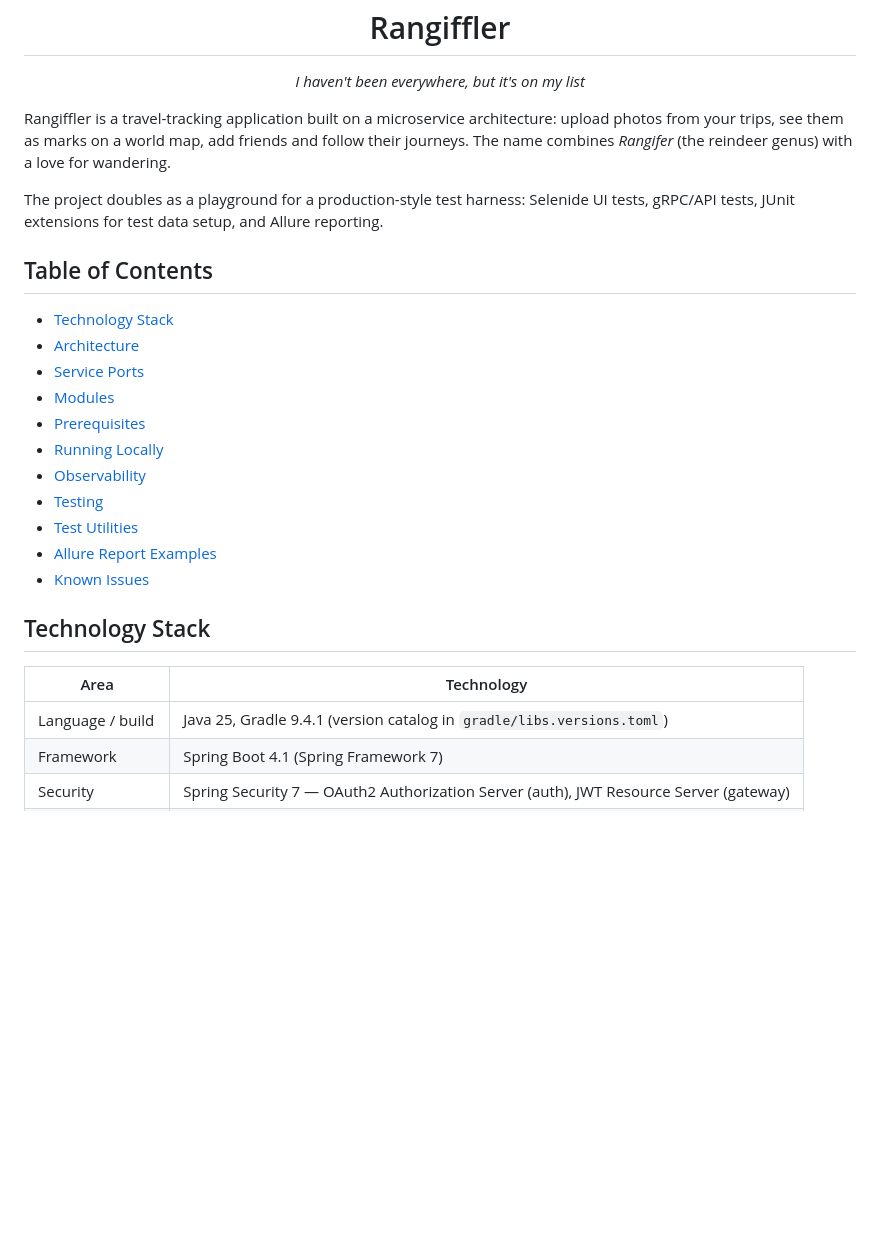
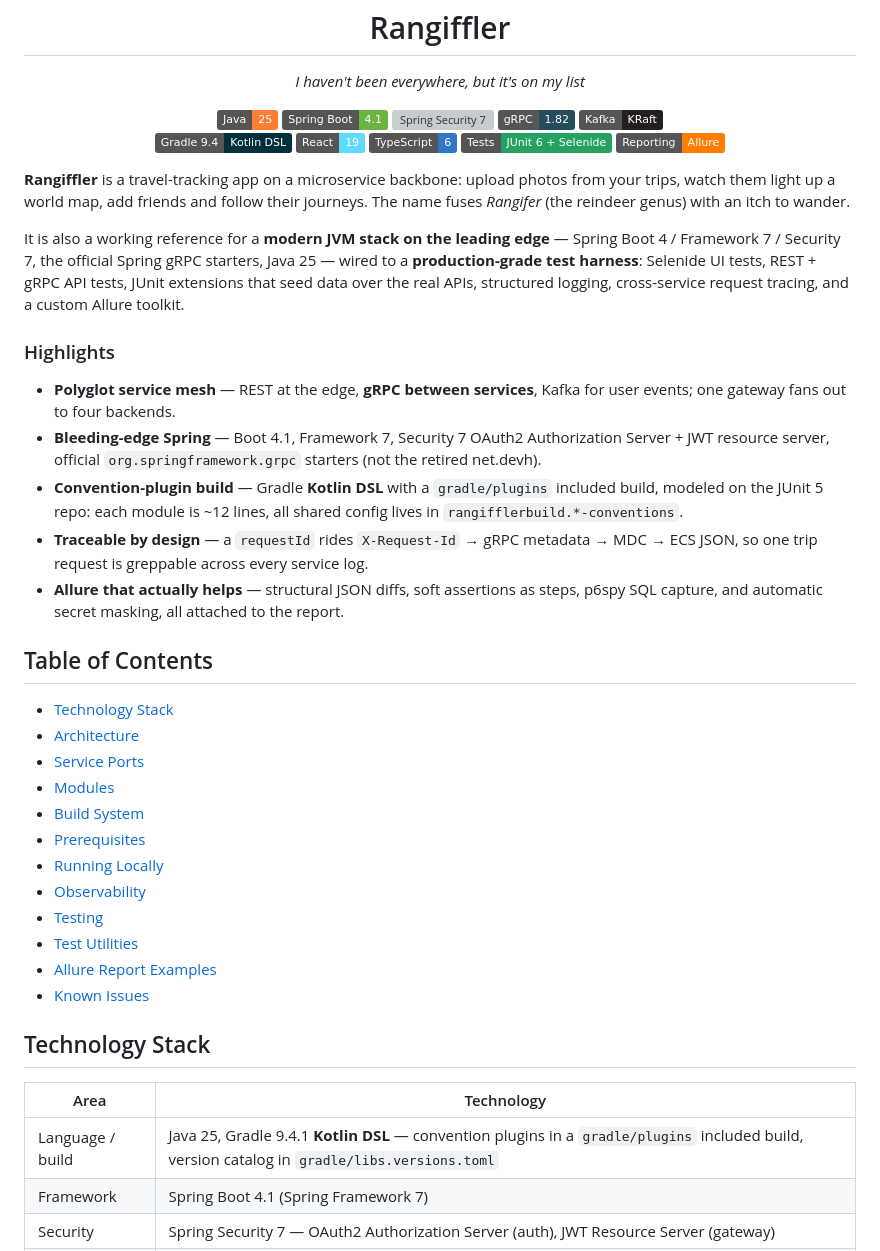
Before and after one commit to nelakov/rangiffler, a Markdown page: README.md, the part around one of its changes. GitHub-like rendering; badges without logos; blank space fills up the shorter version; grey boxes are pictures that could not be loaded.

```diff
--- a/README.md
+++ b/README.md
@@ -6,9 +6,31 @@
 
 <p align="center"><i>I haven't been everywhere, but it's on my list</i></p>
 
-Rangiffler is a travel-tracking application built on a microservice architecture: upload photos from your trips, see them as marks on a world map, add friends and follow their journeys. The name combines *Rangifer* (the reindeer genus) with a love for wandering.
+<p align="center">
+<img src="https://img.shields.io/badge/Java-25-orange?logo=openjdk&logoColor=white" alt="Java 25"/>
+<img src="https://img.shields.io/badge/Spring%20Boot-4.1-6DB33F?logo=springboot&logoColor=white" alt="Spring Boot 4.1"/>
+<img src="https://img.shields.io/badge/Security%207-OAuth2%20%2F%20JWT-6DB33F?logo=springsecurity&logoColor=white" alt="Spring Security 7"/>
+<img src="https://img.shields.io/badge/gRPC-1.82-244c5a?logo=grpc&logoColor=white" alt="gRPC"/>
+<img src="https://img.shields.io/badge/Kafka-KRaft-231F20?logo=apachekafka&logoColor=white" alt="Kafka"/>
+<br/>
+<img src="https://img.shields.io/badge/Gradle%209.4-Kotlin%20DSL-02303A?logo=gradle&logoColor=white" alt="Gradle Kotlin DSL"/>
+<img src="https://img.shields.io/badge/React-19-61DAFB?logo=react&logoColor=black" alt="React 19"/>
+<img src="https://img.shields.io/badge/TypeScript-6-3178C6?logo=typescript&logoColor=white" alt="TypeScript 6"/>
+<img src="https://img.shields.io/badge/Tests-JUnit%206%20%2B%20Selenide-25A162?logo=junit5&logoColor=white" alt="JUnit 6 + Selenide"/>
+<img src="https://img.shields.io/badge/Reporting-Allure-FF7C00?logo=qameta&logoColor=white" alt="Allure"/>
+</p>
 
-The project doubles as a playground for a production-style test harness: Selenide UI tests, gRPC/API tests, JUnit extensions for test data setup, and Allure reporting.
+**Rangiffler** is a travel-tracking app on a microservice backbone: upload photos from your trips, watch them light up a world map, add friends and follow their journeys. The name fuses *Rangifer* (the reindeer genus) with an itch to wander.
+
+It is also a working reference for a **modern JVM stack on the leading edge** — Spring Boot 4 / Framework 7 / Security 7, the official Spring gRPC starters, Java 25 — wired to a **production-grade test harness**: Selenide UI tests, REST + gRPC API tests, JUnit extensions that seed data over the real APIs, structured logging, cross-service request tracing, and a custom Allure toolkit.
+
+### Highlights
+
+- **Polyglot service mesh** — REST at the edge, **gRPC between services**, Kafka for user events; one gateway fans out to four backends.
+- **Bleeding-edge Spring** — Boot 4.1, Framework 7, Security 7 OAuth2 Authorization Server + JWT resource server, official `org.springframework.grpc` starters (not the retired net.devh).
+- **Convention-plugin build** — Gradle **Kotlin DSL** with a `gradle/plugins` included build, modeled on the JUnit 5 repo: each module is ~12 lines, all shared config lives in `rangifflerbuild.*-conventions`.
+- **Traceable by design** — a `requestId` rides `X-Request-Id` → gRPC metadata → MDC → ECS JSON, so one trip request is greppable across every service log.
+- **Allure that actually helps** — structural JSON diffs, soft assertions as steps, p6spy SQL capture, and automatic secret masking, all attached to the report.
 
 ## Table of Contents
 
@@ -16,6 +38,7 @@ The project doubles as a playground for a production-style test harness: Selenid
 - [Architecture](#architecture)
 - [Service Ports](#service-ports)
 - [Modules](#modules)
+- [Build System](#build-system)
 - [Prerequisites](#prerequisites)
 - [Running Locally](#running-locally)
 - [Observability](#observability)
@@ -28,7 +51,7 @@ The project doubles as a playground for a production-style test harness: Selenid
 
 | Area | Technology |
 |------|-----------|
-| Language / build | Java 25, Gradle 9.4.1 (version catalog in `gradle/libs.versions.toml`) |
+| Language / build | Java 25, Gradle 9.4.1 **Kotlin DSL** — convention plugins in a `gradle/plugins` included build, version catalog in `gradle/libs.versions.toml` |
 | Framework | Spring Boot 4.1 (Spring Framework 7) |
 | Security | Spring Security 7 — OAuth2 Authorization Server (auth), JWT Resource Server (gateway) |
 | Inter-service RPC | [Spring gRPC](https://docs.spring.io/spring-grpc/reference/) 1.0 (official starters), gRPC 1.82, Protobuf 4.35 |
```
Also changed, not shown: other parts of README.md (+41 -0 lines).
